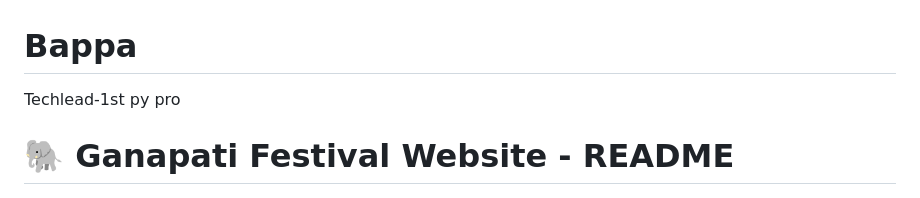
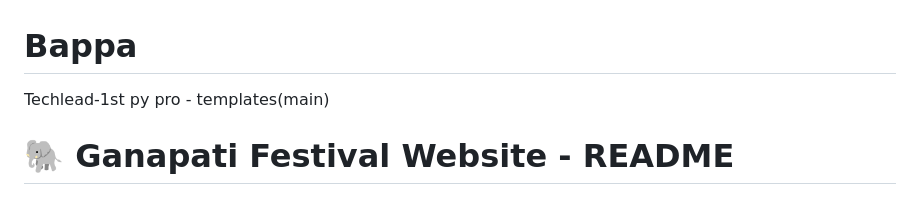
Before and after one commit to AswiniDevi-Medisetti/Bappa, a Markdown page: README.md, the part around the change. Rendered like a GitHub page.

```diff
--- a/README.md
+++ b/README.md
@@ -1,5 +1,5 @@
 # Bappa
-Techlead-1st py pro
+Techlead-1st py pro - templates(main)
 # 🐘 Ganapati Festival Website - README
 
 ![Ganesha Chaturthi](https://img.shields.io/badge/Festival-Ganesh_Chaturthi-orange)
```
